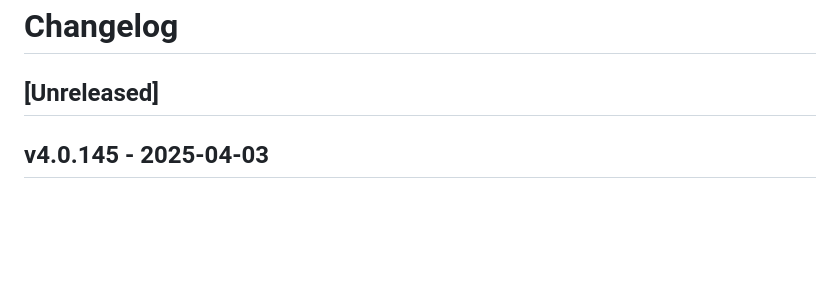
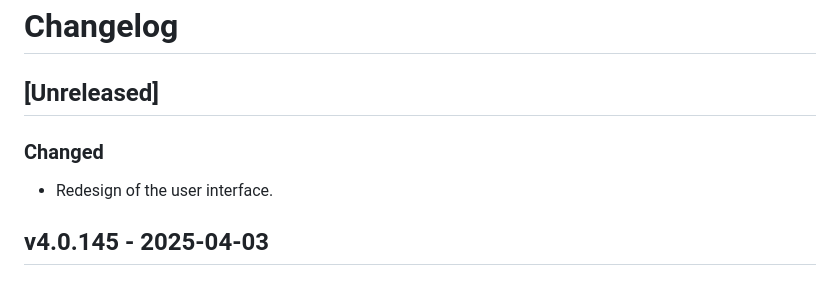
Before and after one commit to GeoWerkstatt/interlis-check-service, a Markdown page: CHANGELOG.md, the part around the change. Drawn GitHub-style; blank space fills up the shorter version.

```diff
--- a/CHANGELOG.md
+++ b/CHANGELOG.md
@@ -1,6 +1,9 @@
 # Changelog
 
 ## [Unreleased]
+
+### Changed
+- Redesign of the user interface.
 
 ## v4.0.145 - 2025-04-03
 
```
